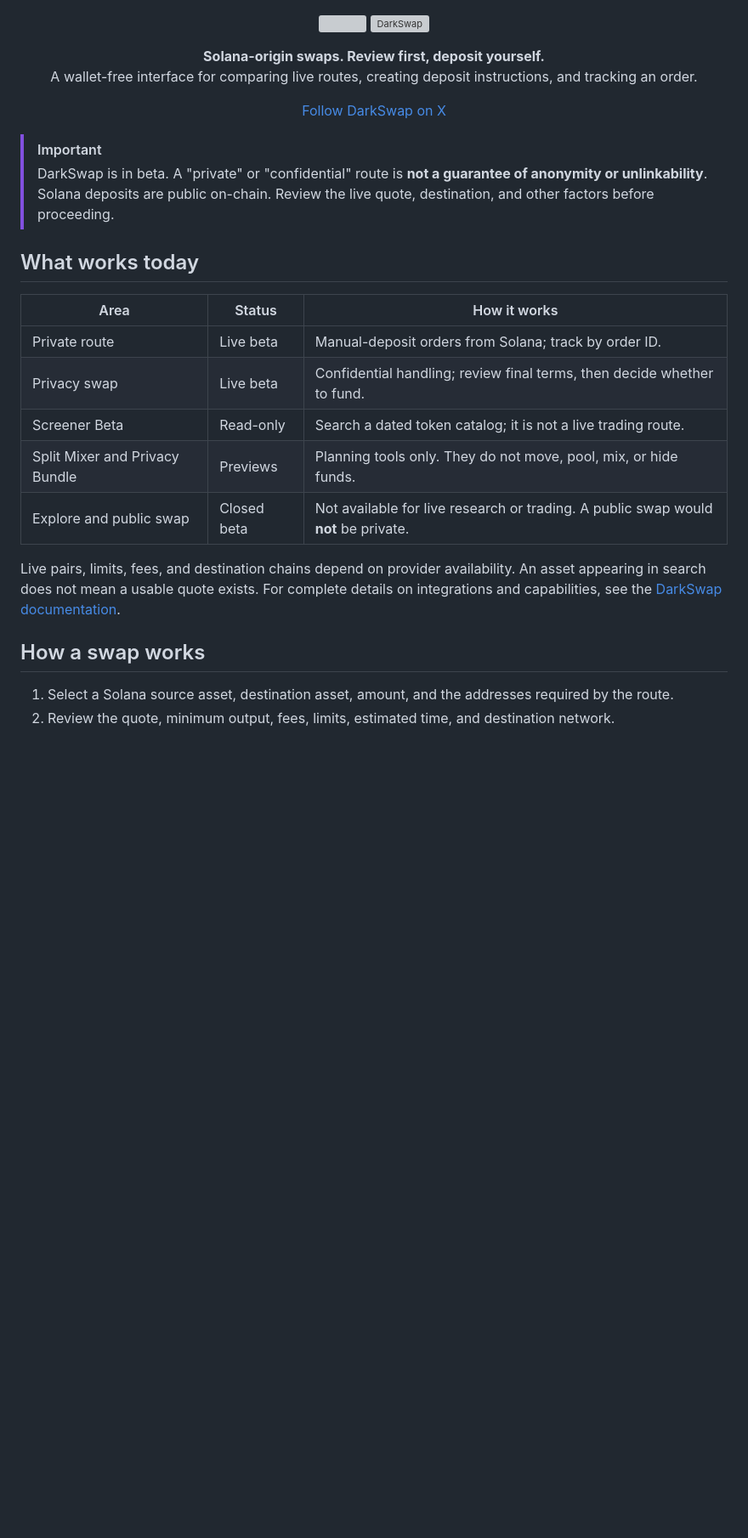
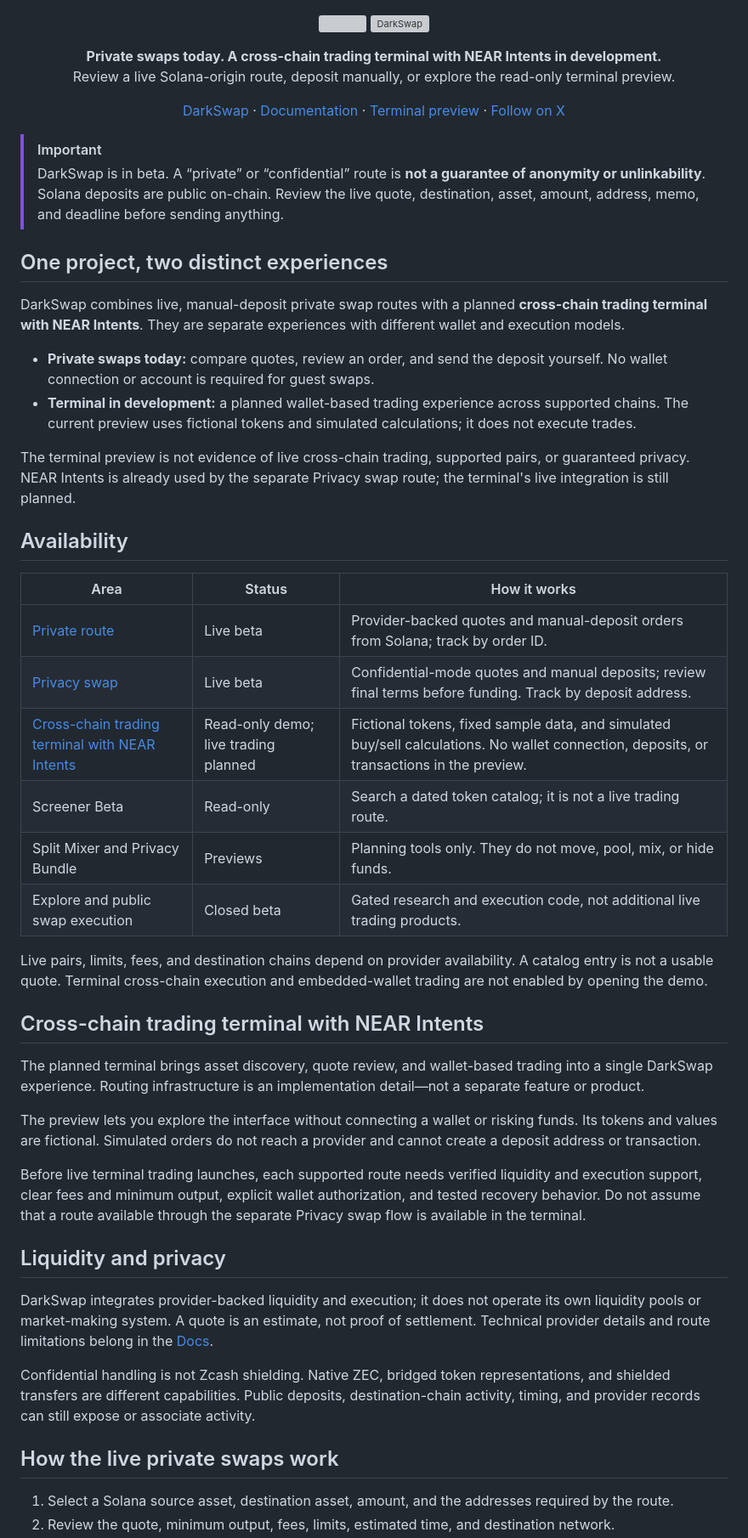
Before and after one commit to devgothgirl/darkswap, a Markdown page: README.md, the part around one of its changes. Shown at 85% size. Rendered like a GitHub page; blank space fills up the shorter version; grey boxes are pictures that could not be loaded.

Commit message:
docs: clarify DarkSwap terminal positioning and live route boundaries

```diff
--- a/README.md
+++ b/README.md
@@ -4,30 +4,57 @@
 </p>
 
 <p align="center">
-  <strong>Solana-origin swaps. Review first, deposit yourself.</strong><br />
-  A wallet-free interface for comparing live routes, creating deposit instructions, and tracking an order.
+  <strong>Private swaps today. A cross-chain trading terminal with NEAR Intents in development.</strong><br />
+  Review a live Solana-origin route, deposit manually, or explore the read-only terminal preview.
 </p>
 
 <p align="center">
-  <a href="https://x.com/darkswapapp">Follow DarkSwap on X</a>
+  <a href="https://darkswap.app">DarkSwap</a> ·
+  <a href="https://darkswap.app/docs">Documentation</a> ·
+  <a href="https://darkswap.app/terminal-preview">Terminal preview</a> ·
+  <a href="https://x.com/darkswapapp">Follow on X</a>
 </p>
 
 > [!IMPORTANT]
-> DarkSwap is in beta. A "private" or "confidential" route is **not a guarantee of anonymity or unlinkability**. Solana deposits are public on-chain. Review the live quote, destination, and other factors before proceeding.
+> DarkSwap is in beta. A “private” or “confidential” route is **not a guarantee of anonymity or unlinkability**. Solana deposits are public on-chain. Review the live quote, destination, asset, amount, address, memo, and deadline before sending anything.
 
-## What works today
+## One project, two distinct experiences
+
+DarkSwap combines live, manual-deposit private swap routes with a planned **cross-chain trading terminal with NEAR Intents**. They are separate experiences with different wallet and execution models.
+
+- **Private swaps today:** compare quotes, review an order, and send the deposit yourself. No wallet connection or account is required for guest swaps.
+- **Terminal in development:** a planned wallet-based trading experience across supported chains. The current preview uses fictional tokens and simulated calculations; it does not execute trades.
+
+The terminal preview is not evidence of live cross-chain trading, supported pairs, or guaranteed privacy. NEAR Intents is already used by the separate Privacy swap route; the terminal's live integration is still planned.
+
+## Availability
 
 | Area | Status | How it works |
 | --- | --- | --- |
-| Private route | Live beta | Manual-deposit orders from Solana; track by order ID. |
-| Privacy swap | Live beta | Confidential handling; review final terms, then decide whether to fund. |
+| [Private route](https://darkswap.app/swap) | Live beta | Provider-backed quotes and manual-deposit orders from Solana; track by order ID. |
+| [Privacy swap](https://darkswap.app/near-swap) | Live beta | Confidential-mode quotes and manual deposits; review final terms before funding. Track by deposit address. |
+| [Cross-chain trading terminal with NEAR Intents](https://darkswap.app/terminal-preview) | Read-only demo; live trading planned | Fictional tokens, fixed sample data, and simulated buy/sell calculations. No wallet connection, deposits, or transactions in the preview. |
 | Screener Beta | Read-only | Search a dated token catalog; it is not a live trading route. |
 | Split Mixer and Privacy Bundle | Previews | Planning tools only. They do not move, pool, mix, or hide funds. |
-| Explore and public swap | Closed beta | Not available for live research or trading. A public swap would **not** be private. |
+| Explore and public swap execution | Closed beta | Gated research and execution code, not additional live trading products. |
 
-Live pairs, limits, fees, and destination chains depend on provider availability. An asset appearing in search does not mean a usable quote exists. For complete details on integrations and capabilities, see the [DarkSwap documentation](https://darkswap.app).
+Live pairs, limits, fees, and destination chains depend on provider availability. A catalog entry is not a usable quote. Terminal cross-chain execution and embedded-wallet trading are not enabled by opening the demo.
 
-## How a swap works
+## Cross-chain trading terminal with NEAR Intents
+
+The planned terminal brings asset discovery, quote review, and wallet-based trading into a single DarkSwap experience. Routing infrastructure is an implementation detail—not a separate feature or product.
+
+The preview lets you explore the interface without connecting a wallet or risking funds. Its tokens and values are fictional. Simulated orders do not reach a provider and cannot create a deposit address or transaction.
+
+Before live terminal trading launches, each supported route needs verified liquidity and execution support, clear fees and minimum output, explicit wallet authorization, and tested recovery behavior. Do not assume that a route available through the separate Privacy swap flow is available in the terminal.
+
+## Liquidity and privacy
+
+DarkSwap integrates provider-backed liquidity and execution; it does not operate its own liquidity pools or market-making system. A quote is an estimate, not proof of settlement. Technical provider details and route limitations belong in the [Docs](https://darkswap.app/docs#providers).
+
+Confidential handling is not Zcash shielding. Native ZEC, bridged token representations, and shielded transfers are different capabilities. Public deposits, destination-chain activity, timing, and provider records can still expose or associate activity.
+
+## How the live private swaps work
 
 1. Select a Solana source asset, destination asset, amount, and the addresses required by the route.
 2. Review the quote, minimum output, fees, limits, estimated time, and destination network.
```
Also changed, not shown: other parts of README.md (+21 -7 lines).
